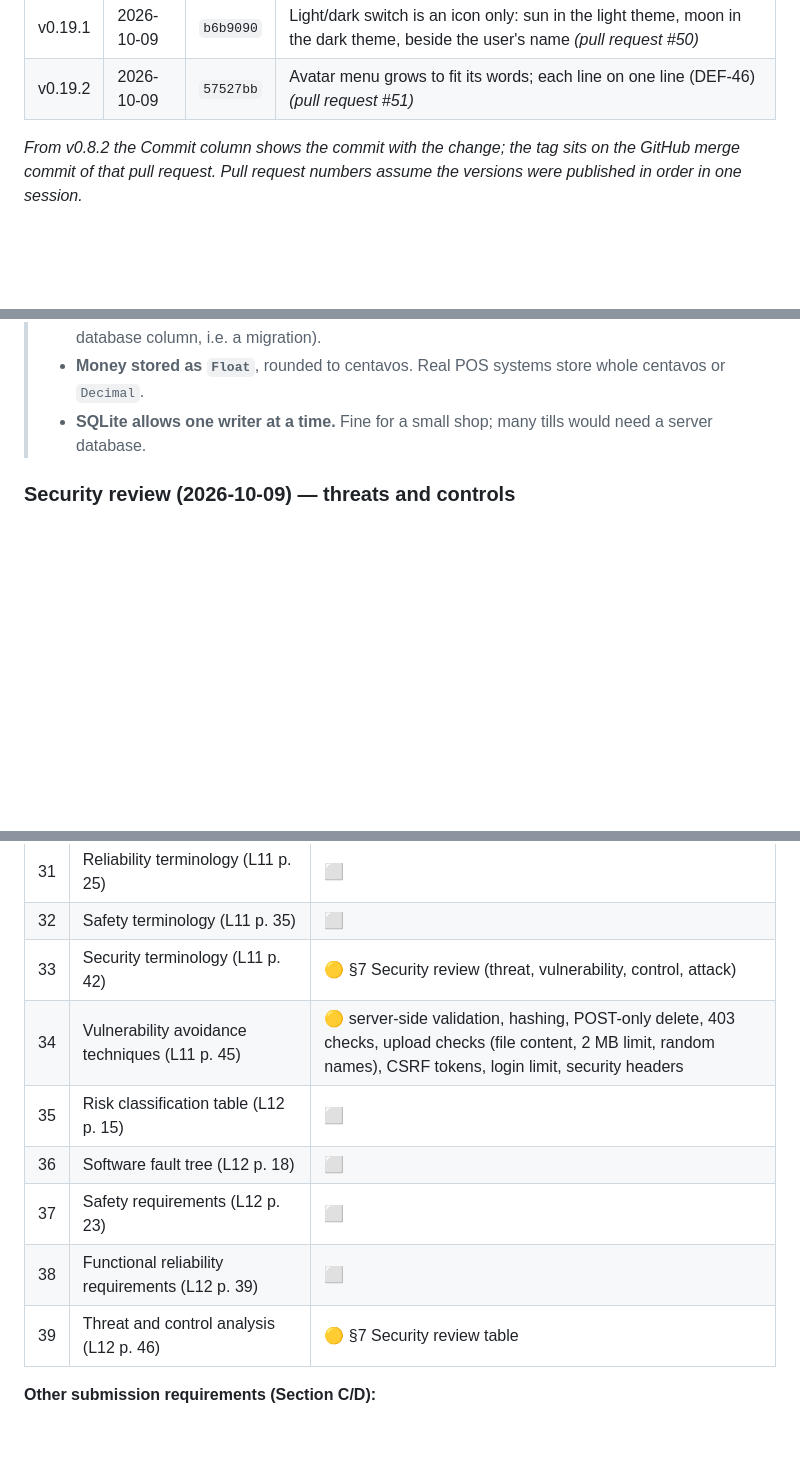
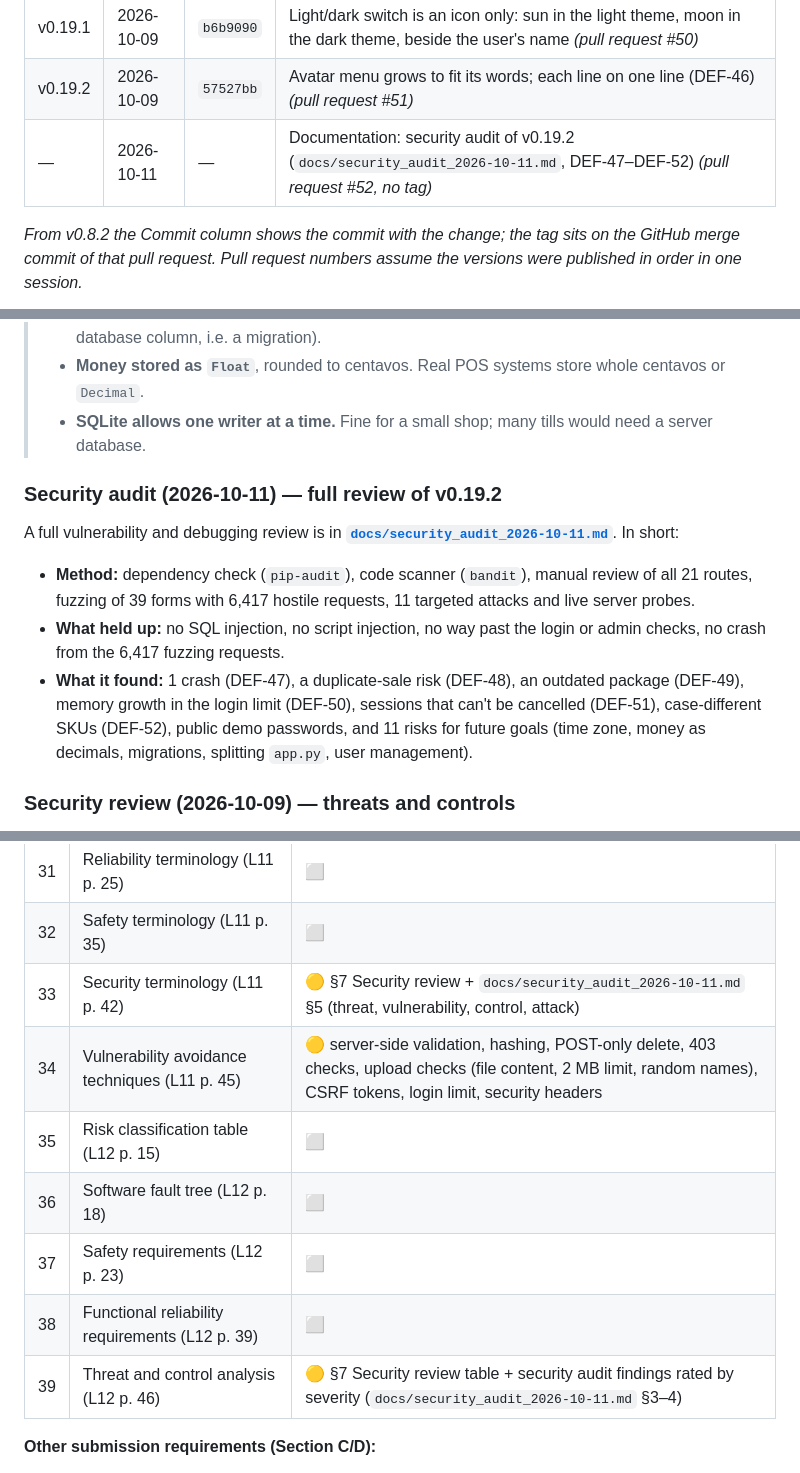
Before and after one commit to JmlAsync/inventory-pos-system, a Markdown page: project_documentation_draft.md, 3 parts joined by grey strips. Drawn GitHub-style; blank space fills up the shorter version.

```diff
--- a/project_documentation_draft.md
+++ b/project_documentation_draft.md
@@ -189,6 +189,7 @@ The tag message summarizes what the increment added.
 | v0.19.0 | 2026-10-09 | `cf2894e` | AGENTS.md rules, automated tests in `tests/` and GitHub checks on every pull request *(pull request #49)* |
 | v0.19.1 | 2026-10-09 | `b6b9090` | Light/dark switch is an icon only: sun in the light theme, moon in the dark theme, beside the user's name *(pull request #50)* |
 | v0.19.2 | 2026-10-09 | `57527bb` | Avatar menu grows to fit its words; each line on one line (DEF-46) *(pull request #51)* |
+| — | 2026-10-11 | — | Documentation: security audit of v0.19.2 (`docs/security_audit_2026-10-11.md`, DEF-47–DEF-52) *(pull request #52, no tag)* |
 
 *From v0.8.2 the Commit column shows the commit with the change; the tag sits on the GitHub merge commit of that pull request.
 Pull request numbers assume the versions were published in order in one session.*
@@ -1018,6 +1025,18 @@ still run by Claude before each release; they are not in `tests/` because they n
 > - **One low-stock threshold (5) for every product.** Fix: a per-product threshold (needs a database column, i.e. a migration).
 > - **Money stored as `Float`**, rounded to centavos. Real POS systems store whole centavos or `Decimal`.
 > - **SQLite allows one writer at a time.** Fine for a small shop; many tills would need a server database.
+
+### Security audit (2026-10-11) — full review of v0.19.2
+
+A full vulnerability and debugging review is in **[`docs/security_audit_2026-10-11.md`](docs/security_audit_2026-10-11.md)**.
+In short:
+- **Method:** dependency check (`pip-audit`), code scanner (`bandit`), manual review of all 21 routes, fuzzing of 39
+  forms with 6,417 hostile requests, 11 targeted attacks and live server probes.
+- **What held up:** no SQL injection, no script injection, no way past the login or admin checks, no crash from the
+  6,417 fuzzing requests.
+- **What it found:** 1 crash (DEF-47), a duplicate-sale risk (DEF-48), an outdated package (DEF-49), memory growth in
+  the login limit (DEF-50), sessions that can't be cancelled (DEF-51), case-different SKUs (DEF-52), public demo
+  passwords, and 11 risks for future goals (time zone, money as decimals, migrations, splitting `app.py`, user management).
 
 ### Security review (2026-10-09) — threats and controls
 
@@ -1362,13 +1381,13 @@ Status key: ✅ drafted here · 🟡 partly · ⬜ not started
 | 30 | Detailed usage scenario (L8 p. 53) | ⬜ |
 | 31 | Reliability terminology (L11 p. 25) | ⬜ |
 | 32 | Safety terminology (L11 p. 35) | ⬜ |
-| 33 | Security terminology (L11 p. 42) | 🟡 §7 Security review (threat, vulnerability, control, attack) |
+| 33 | Security terminology (L11 p. 42) | 🟡 §7 Security review + `docs/security_audit_2026-10-11.md` §5 (threat, vulnerability, control, attack) |
 | 34 | Vulnerability avoidance techniques (L11 p. 45) | 🟡 server-side validation, hashing, POST-only delete, 403 checks, upload checks (file content, 2 MB limit, random names), CSRF tokens, login limit, security headers |
 | 35 | Risk classification table (L12 p. 15) | ⬜ |
 | 36 | Software fault tree (L12 p. 18) | ⬜ |
 | 37 | Safety requirements (L12 p. 23) | ⬜ |
 | 38 | Functional reliability requirements (L12 p. 39) | ⬜ |
-| 39 | Threat and control analysis (L12 p. 46) | 🟡 §7 Security review table |
+| 39 | Threat and control analysis (L12 p. 46) | 🟡 §7 Security review table + security audit findings rated by severity (`docs/security_audit_2026-10-11.md` §3–4) |
 
 **Other submission requirements (Section C/D):**
 - 🟡 Code comments explaining every block: every route and helper added since v0.7.1 is commented; older parts (v0.1–v0.7) to check
```
Also changed, not shown: other parts of project_documentation_draft.md (+6 -0 lines), docs/security_audit_2026-10-11.md (added, +90 -0 lines).
